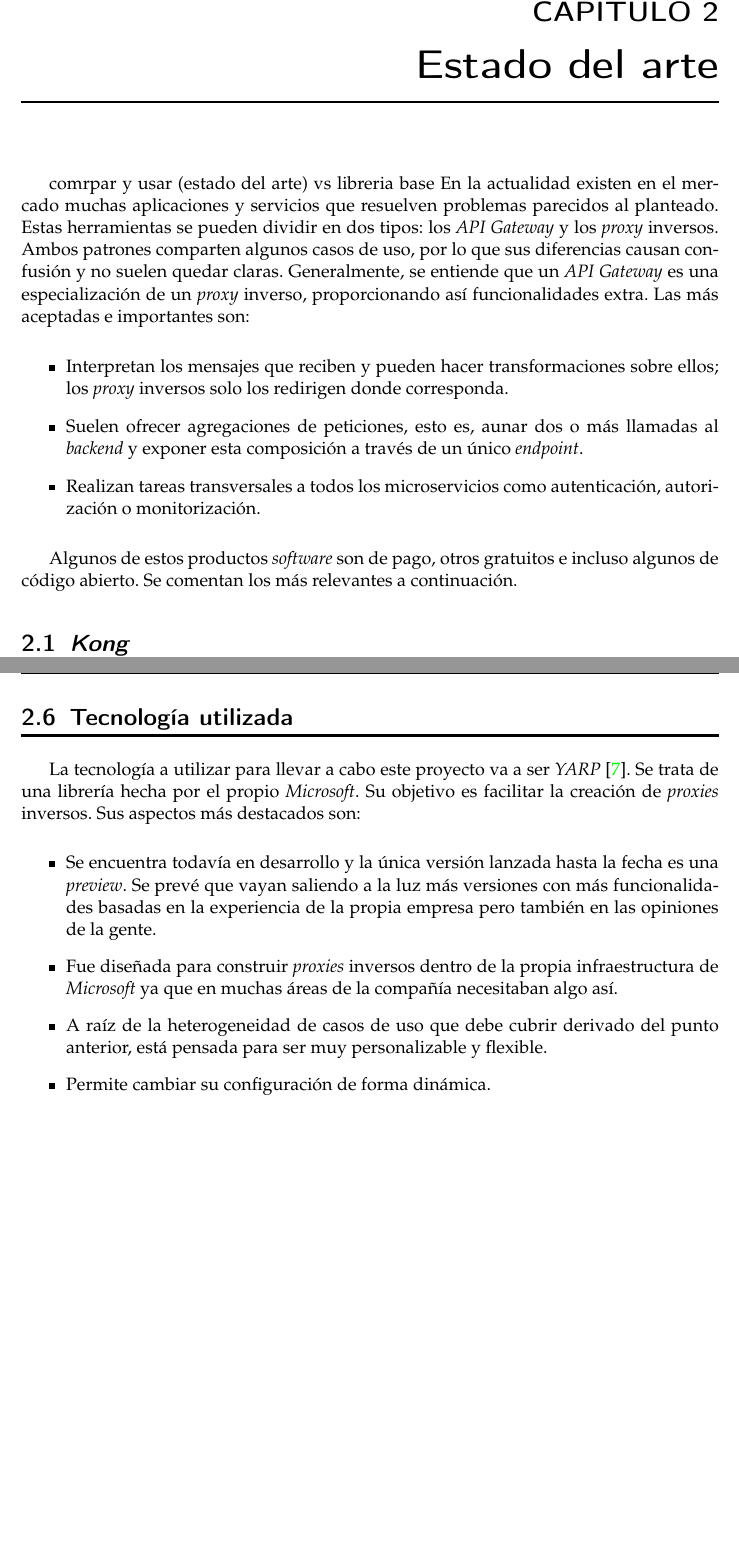
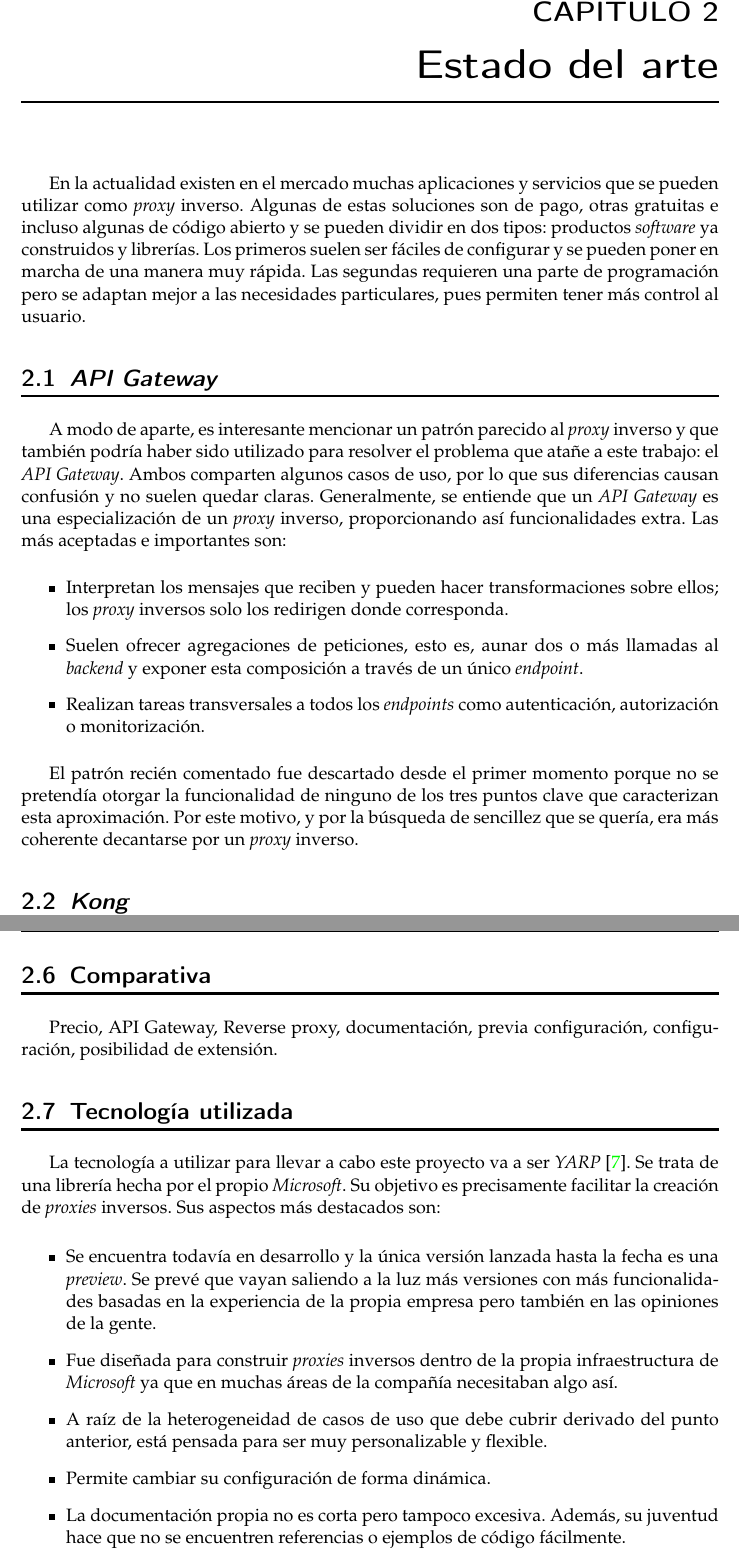
Before and after one commit to a1ex9788/TFG, a LaTeX thesis (TFG_AlejandroCarrion.tex): two parts of pages 11 and 13 of 21, joined at a grey line, cut so that both start at the same text, the shorter picture padded with empty space. Compiled offline with pdfLaTeX.

Commit message:
Organizar estado del arte.

```diff
--- a/TFG_AlejandroCarrion.tex
+++ b/TFG_AlejandroCarrion.tex
@@ -111,18 +111,21 @@ El objetivo principal de este trabajo es construir un \emph{proxy} inverso. La c
 
 \chapter{Estado del arte}
 
-comrpar y usar (estado del arte) vs libreria base
-En la actualidad existen en el mercado muchas aplicaciones y servicios que resuelven problemas parecidos al planteado. Estas herramientas se pueden dividir en dos tipos: los \emph{API Gateway} y los \emph{proxy} inversos. Ambos patrones comparten algunos casos de uso, por lo que sus diferencias causan confusión y no suelen quedar claras. Generalmente, se entiende que un \emph{API Gateway} es una especialización de un \emph{proxy} inverso, proporcionando así funcionalidades extra. Las más aceptadas e importantes son:
+En la actualidad existen en el mercado muchas aplicaciones y servicios que se pueden utilizar como \emph{proxy} inverso. Algunas de estas soluciones son de pago, otras gratuitas e incluso algunas de código abierto y se pueden dividir en dos tipos: productos \emph{software} ya construidos y librerías. Los primeros suelen ser fáciles de configurar y se pueden poner en marcha de una manera muy rápida. Las segundas requieren una parte de programación pero se adaptan mejor a las necesidades particulares, pues permiten tener más control al usuario.
+
+\section{\emph{API Gateway}}
+
+A modo de aparte, es interesante mencionar un patrón parecido al \emph{proxy} inverso y que también podría haber sido utilizado para resolver el problema que atañe a este trabajo: el \emph{API Gateway}. Ambos comparten algunos casos de uso, por lo que sus diferencias causan confusión y no suelen quedar claras. Generalmente, se entiende que un \emph{API Gateway} es una especialización de un \emph{proxy} inverso, proporcionando así funcionalidades extra. Las más aceptadas e importantes son:
 
 \begin{itemize}
 
 \item Interpretan los mensajes que reciben y pueden hacer transformaciones sobre ellos; los \emph{proxy} inversos solo los redirigen donde corresponda.
 \item Suelen ofrecer agregaciones de peticiones, esto es, aunar dos o más llamadas al \emph{backend} y exponer esta composición a través de un único \emph{endpoint}.
-\item Realizan tareas transversales a todos los microservicios como autenticación, autorización o monitorización.
+\item Realizan tareas transversales a todos los \emph{endpoints} como autenticación, autorización o monitorización.
 
 \end{itemize}
 
-Algunos de estos productos \emph{software} son de pago, otros gratuitos e incluso algunos de código abierto. Se comentan los más relevantes a continuación.
+El patrón recién comentado fue descartado desde el primer momento porque no se pretendía otorgar la funcionalidad de ninguno de los tres puntos clave que caracterizan esta aproximación. Por este motivo, y por la búsqueda de sencillez que se quería, era más coherente decantarse por un \emph{proxy} inverso.
 
 \section{\emph{Kong}}
 Tal y como dice su página web, \emph{Kong} \cite{Kong} es el \emph{API Gateway} más conocido a nivel mundial. Cuenta con las siguientes características:
@@ -175,11 +178,11 @@ Originariamente \emph{NGINX} \cite{NGINX} fue construido para ser un servidor we
 
 \section{Comparativa}
 
-?????
+Precio, API Gateway, Reverse proxy, documentación, previa configuración, configuración, posibilidad de extensión.
 
 \section{Tecnología utilizada}
 
-La tecnología a utilizar para llevar a cabo este proyecto va a ser \emph{YARP} \cite{YARP}. Se trata de una librería hecha por el propio \emph{Microsoft}. Su objetivo es facilitar la creación de \emph{proxies} inversos. Sus aspectos más destacados son:
+La tecnología a utilizar para llevar a cabo este proyecto va a ser \emph{YARP} \cite{YARP}. Se trata de una librería hecha por el propio \emph{Microsoft}. Su objetivo es precisamente facilitar la creación de \emph{proxies} inversos. Sus aspectos más destacados son:
 
 \begin{itemize}
 
@@ -187,6 +190,7 @@ La tecnología a utilizar para llevar a cabo este proyecto va a ser \emph{YARP}
 \item Fue diseñada para construir \emph{proxies} inversos dentro de la propia infraestructura de \emph{Microsoft} ya que en muchas áreas de la compañía necesitaban algo así.
 \item A raíz de la heterogeneidad de casos de uso que debe cubrir derivado del punto anterior, está pensada para ser muy personalizable y flexible.
 \item Permite cambiar su configuración de forma dinámica.
+\item La documentación propia no es corta pero tampoco excesiva. Además, su juventud hace que no se encuentren referencias o ejemplos de código fácilmente.
 
 \end{itemize}
 
```
Also changed, not shown: TFG_AlejandroCarrion.pdf, TFG_AlejandroCarrion.tex (6 more changed lines).
